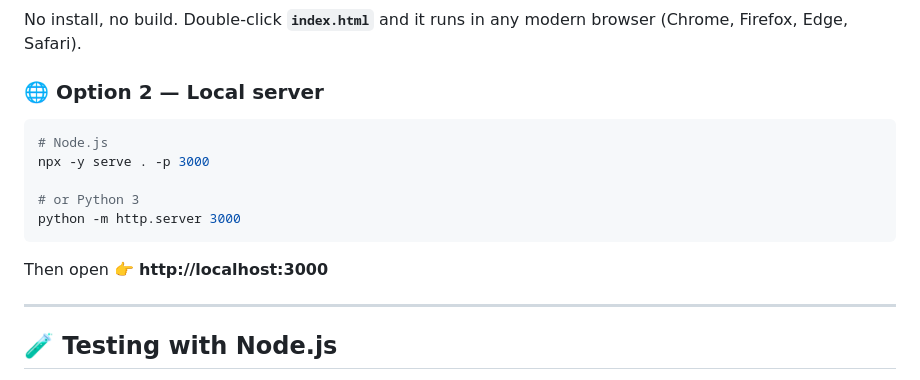
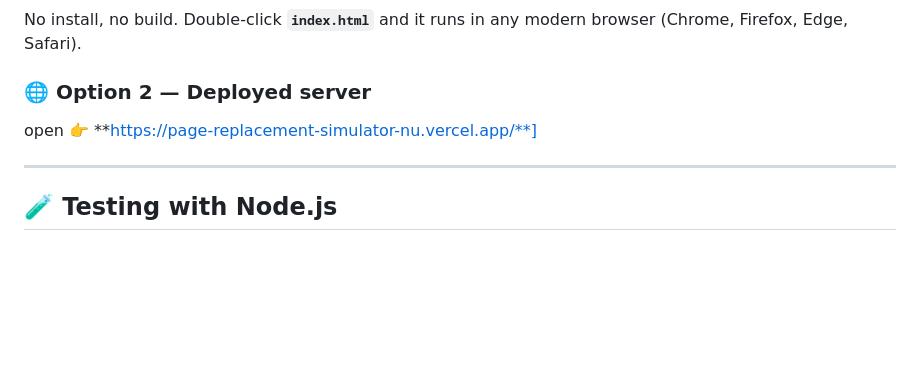
Before and after one commit to Kovidgupta5/Page-Replacement-Simulator, a Markdown page: README.md, the part around the change. GitHub-like rendering; blank space fills up the shorter version.

Commit message:
Change local server instructions to deployed server
Updated instructions for running the application on a deployed server instead of a local server.

````diff
--- a/README.md
+++ b/README.md
@@ -263,17 +263,9 @@ cpu-scheduling-simulator-main/
 
 No install, no build. Double-click **`index.html`** and it runs in any modern browser (Chrome, Firefox, Edge, Safari).
 
-### 🌐 Option 2 — Local server
+### 🌐 Option 2 — Deployed server
 
-```bash
-# Node.js
-npx -y serve . -p 3000
-
-# or Python 3
-python -m http.server 3000
-```
-
-Then open 👉 **http://localhost:3000**
+open 👉 **https://page-replacement-simulator-nu.vercel.app/**]
 
 ---
 
````
